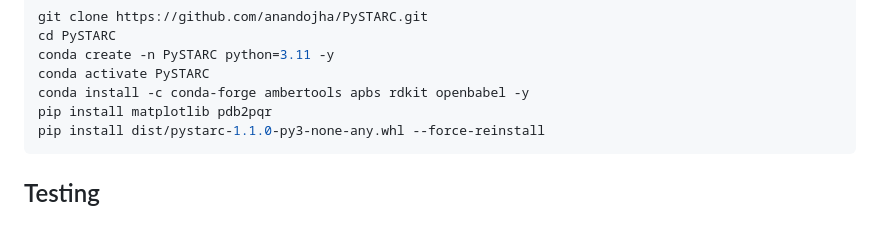
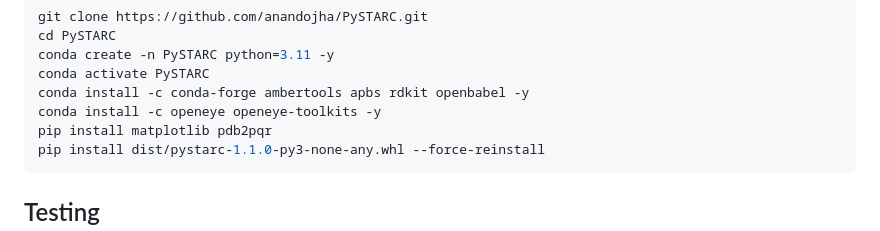
Before and after one commit to anandojha/PySTARC, a Markdown page: README.md, the part around the change. Drawn GitHub-style.

Commit message:
README: add OpenEye to Mac/CPU install steps

````diff
--- a/README.md
+++ b/README.md
@@ -102,6 +102,7 @@ cd PySTARC
 conda create -n PySTARC python=3.11 -y
 conda activate PySTARC
 conda install -c conda-forge ambertools apbs rdkit openbabel -y
+conda install -c openeye openeye-toolkits -y
 pip install matplotlib pdb2pqr
 pip install dist/pystarc-1.1.0-py3-none-any.whl --force-reinstall
 ```
````
